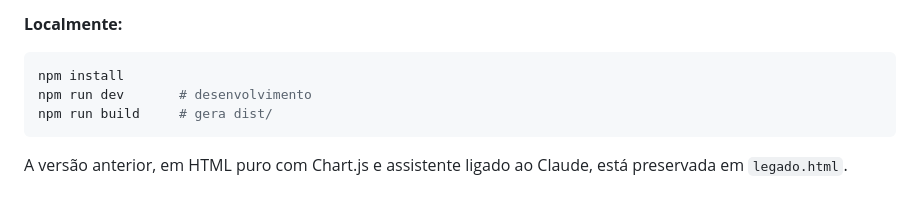
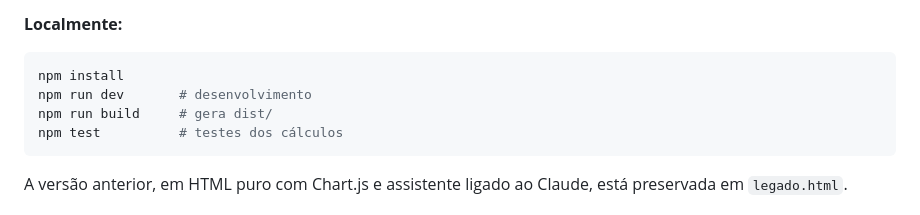
Before and after one commit to Oberon-23/painel-servicedesk-rotalume, a Markdown page: README.md, the part around one of its changes. Drawn GitHub-style.

````diff
--- a/README.md
+++ b/README.md
@@ -57,6 +59,7 @@ Aplicação estática feita com Vite. Na Vercel, basta importar o repositório:
 npm install
 npm run dev       # desenvolvimento
 npm run build     # gera dist/
+npm test          # testes dos cálculos
 ```
 
 A versão anterior, em HTML puro com Chart.js e assistente ligado ao Claude, está preservada em `legado.html`.
````
Also changed, not shown: other parts of README.md (+2 -0 lines), public/preview.jpg (added), 14 other files.
